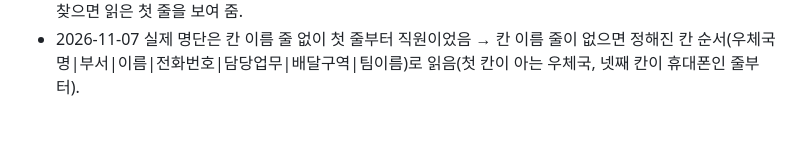
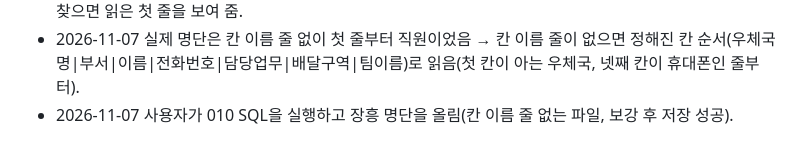
Before and after one commit to hadeshell1818-coder/ansimon-test, a Markdown page: docs/dev-history.md, the part around the change. Drawn GitHub-style.

```diff
--- a/docs/dev-history.md
+++ b/docs/dev-history.md
@@ -168,3 +168,4 @@
 - 2026-11-07 직원 명단·가입 구현(사용자 결정: 엑셀 우체국명|부서|이름|전화번호|담당업무|배달구역|팀이름, 관리자 서무팀장, 2단계 인증 나중): Supabase `staff`(010 SQL), 위험성평가 「직원 명단」 탭, 앱 「처음 가입」, 아이디=이름·5회 잠금, 한 아이디로 앱·소통실·위험성평가(로그인 화면별 권한), 소통실 명부를 외근·팀으로 자동 구성(팀별 공지). 가짜 Supabase로 서버 전체 시험(`tests/staff-server-e2e.cjs`).
 - 2026-11-07 첫 명단 업로드에서 칸 이름을 못 찾음 → 칸 이름의 띄어쓰기·보이지 않는 공백 무시, 비슷한 칸 이름(성명·휴대폰번호 등), 명단이 있는 시트 자동 선택(위 30줄), 숫자로 저장돼 0이 빠진 휴대폰 번호 보정, 못 찾으면 읽은 첫 줄을 보여 줌.
 - 2026-11-07 실제 명단은 칸 이름 줄 없이 첫 줄부터 직원이었음 → 칸 이름 줄이 없으면 정해진 칸 순서(우체국명|부서|이름|전화번호|담당업무|배달구역|팀이름)로 읽음(첫 칸이 아는 우체국, 넷째 칸이 휴대폰인 줄부터).
+- 2026-11-07 사용자가 010 SQL을 실행하고 장흥 명단을 올림(칸 이름 줄 없는 파일, 보강 후 저장 성공).
```
Also changed, not shown: AGENTS.md (+1 -1 lines), docs/todo.md (+1 -1 lines).
